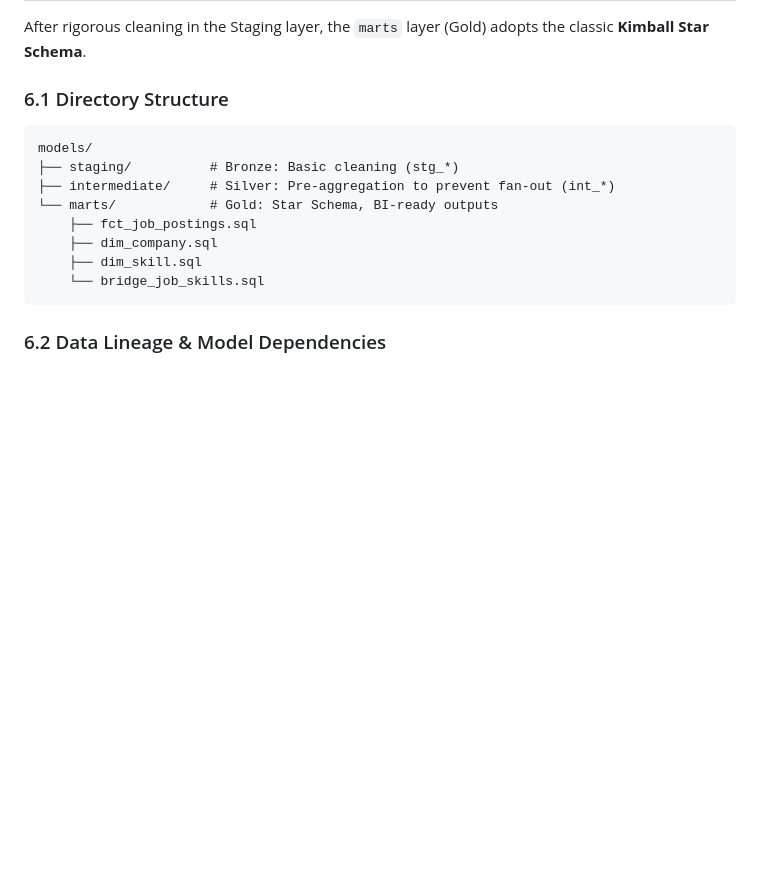
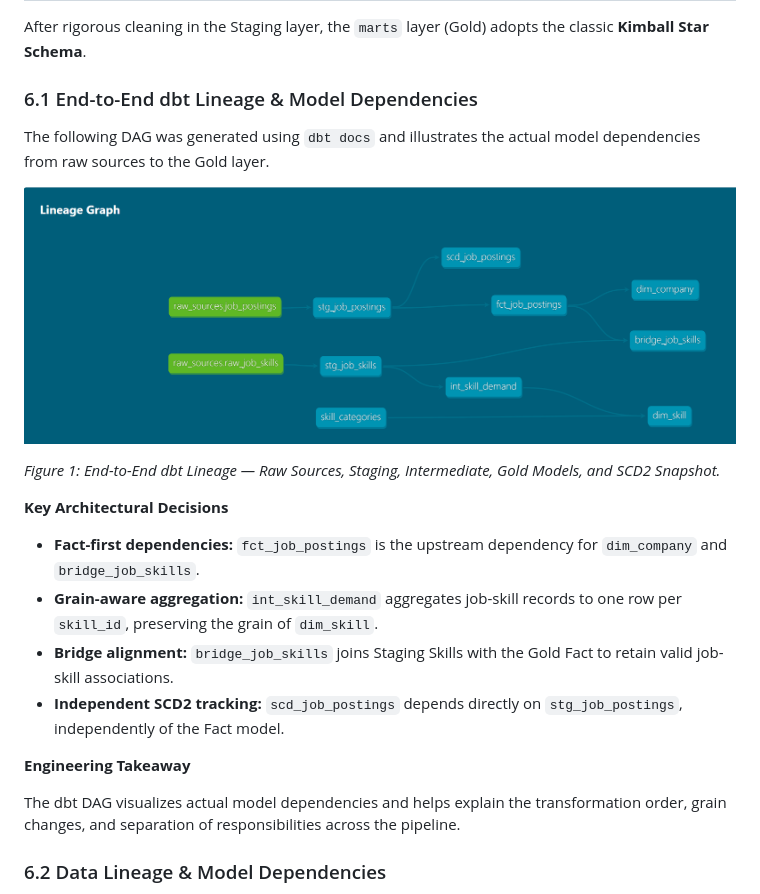
Before and after one commit to chao797Adam/dbt_luke, a Markdown page: readme.md, the part around the change. GitHub-like rendering; pictures changed too: Assets/dbt_end_to_end_lineage.png (added); blank space fills up the shorter version.

````diff
--- a/readme.md
+++ b/readme.md
@@ -631,17 +631,24 @@ To avoid exponential data explosion (Fan-out) caused by Many-to-Many `JOIN`s dir
 
 After rigorous cleaning in the Staging layer, the `marts` layer (Gold) adopts the classic **Kimball Star Schema**.
 
-### 6.1 Directory Structure
-```text
-models/
-├── staging/          # Bronze: Basic cleaning (stg_*)
-├── intermediate/     # Silver: Pre-aggregation to prevent fan-out (int_*)
-└── marts/            # Gold: Star Schema, BI-ready outputs
-    ├── fct_job_postings.sql
-    ├── dim_company.sql
-    ├── dim_skill.sql
-    └── bridge_job_skills.sql
-```
+### 6.1 End-to-End dbt Lineage & Model Dependencies
+
+The following DAG was generated using `dbt docs` and illustrates the actual model dependencies from raw sources to the Gold layer.
+
+![End-to-End dbt Lineage DAG](Assets/dbt_end_to_end_lineage.png)
+
+*Figure 1: End-to-End dbt Lineage — Raw Sources, Staging, Intermediate, Gold Models, and SCD2 Snapshot.*
+
+**Key Architectural Decisions**
+
+- **Fact-first dependencies:** `fct_job_postings` is the upstream dependency for `dim_company` and `bridge_job_skills`.
+- **Grain-aware aggregation:** `int_skill_demand` aggregates job-skill records to one row per `skill_id`, preserving the grain of `dim_skill`.
+- **Bridge alignment:** `bridge_job_skills` joins Staging Skills with the Gold Fact to retain valid job-skill associations.
+- **Independent SCD2 tracking:** `scd_job_postings` depends directly on `stg_job_postings`, independently of the Fact model.
+
+**Engineering Takeaway**
+
+The dbt DAG visualizes actual model dependencies and helps explain the transformation order, grain changes, and separation of responsibilities across the pipeline.
 
 ### 6.2 Data Lineage & Model Dependencies
 
````
